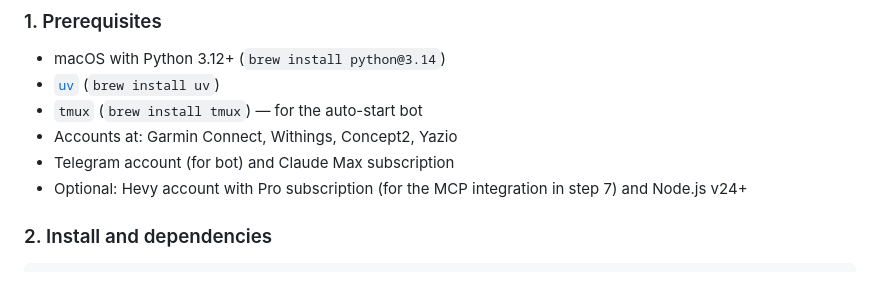
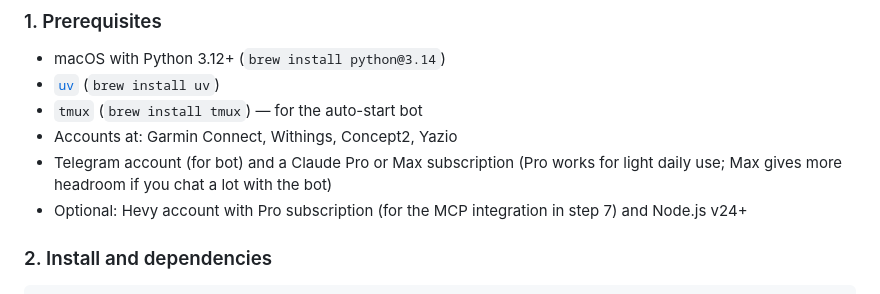
Before and after one commit to Petter-bj/Coach-CC, a Markdown page: README.md, the part around the change. GitHub-like rendering.

Commit message:
README: clarify Claude Pro ($20) also works, not just Max
Previous wording implied Max was required. Actually Claude Code and the
channels plugin both work on Pro. Max just gives higher usage limits —
relevant if the bot is chatty, not required.

```diff
--- a/README.md
+++ b/README.md
@@ -51,7 +51,9 @@ macOS TCC (Transparency, Consent & Control) friction with launchd.
 - [`uv`](https://github.com/astral-sh/uv) (`brew install uv`)
 - `tmux` (`brew install tmux`) — for the auto-start bot
 - Accounts at: Garmin Connect, Withings, Concept2, Yazio
-- Telegram account (for bot) and Claude Max subscription
+- Telegram account (for bot) and a Claude Pro or Max subscription
+  (Pro works for light daily use; Max gives more headroom if you chat
+  a lot with the bot)
 - Optional: Hevy account with Pro subscription (for the MCP
   integration in step 7) and Node.js v24+
 
```
